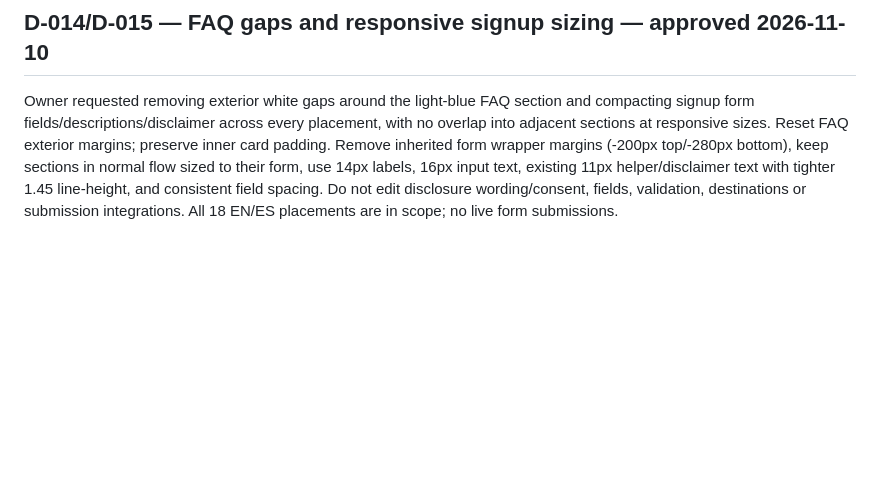
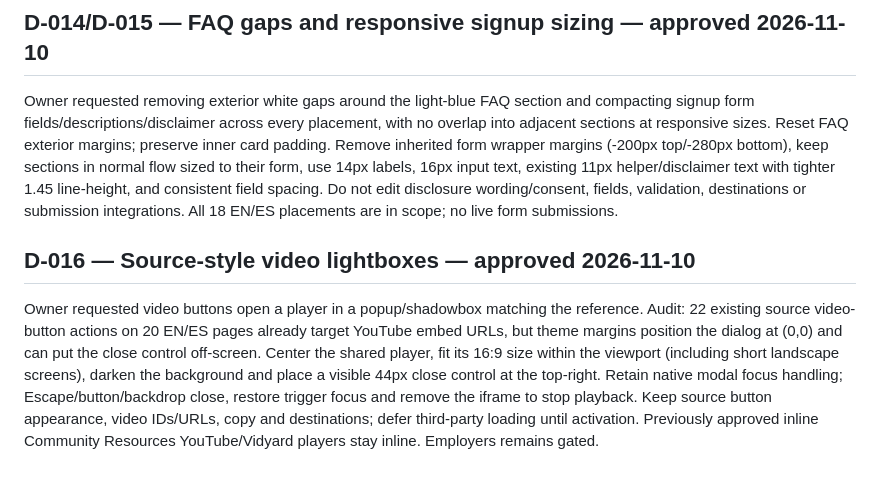
Before and after one commit to wallysabria/yourcnastory, a Markdown page: docs/logs/design-changes-log.md, the part around the change. Rendered like a GitHub page; blank space fills up the shorter version.

Commit message:
Center responsive video lightboxes and keep close controls visible

```diff
--- a/docs/logs/design-changes-log.md
+++ b/docs/logs/design-changes-log.md
@@ -117,3 +117,8 @@ Owner approved separate white question cards on a soft gray background, rounded
 ## D-014/D-015 — FAQ gaps and responsive signup sizing — approved 2026-11-10
 
 Owner requested removing exterior white gaps around the light-blue FAQ section and compacting signup form fields/descriptions/disclaimer across every placement, with no overlap into adjacent sections at responsive sizes. Reset FAQ exterior margins; preserve inner card padding. Remove inherited form wrapper margins (-200px top/-280px bottom), keep sections in normal flow sized to their form, use 14px labels, 16px input text, existing 11px helper/disclaimer text with tighter 1.45 line-height, and consistent field spacing. Do not edit disclosure wording/consent, fields, validation, destinations or submission integrations. All 18 EN/ES placements are in scope; no live form submissions.
+
+
+## D-016 — Source-style video lightboxes — approved 2026-11-10
+
+Owner requested video buttons open a player in a popup/shadowbox matching the reference. Audit: 22 existing source video-button actions on 20 EN/ES pages already target YouTube embed URLs, but theme margins position the dialog at (0,0) and can put the close control off-screen. Center the shared player, fit its 16:9 size within the viewport (including short landscape screens), darken the background and place a visible 44px close control at the top-right. Retain native modal focus handling; Escape/button/backdrop close, restore trigger focus and remove the iframe to stop playback. Keep source button appearance, video IDs/URLs, copy and destinations; defer third-party loading until activation. Previously approved inline Community Resources YouTube/Vidyard players stay inline. Employers remains gated.
```
Also changed, not shown: docs/reports/video-lightboxes.md (added, +13 -0 lines), docs/reports/video-lightboxes/en-1920x1000.png (added), docs/reports/video-lightboxes/en-390x844.png (added), docs/reports/video-lightboxes/en-844x390.png (added), docs/reports/video-lightboxes/es-1920x1000.png (added), docs/reports/video-lightboxes/es-390x844.png (added), docs/reports/video-lightboxes/es-844x390.png (added), 5 other files.
